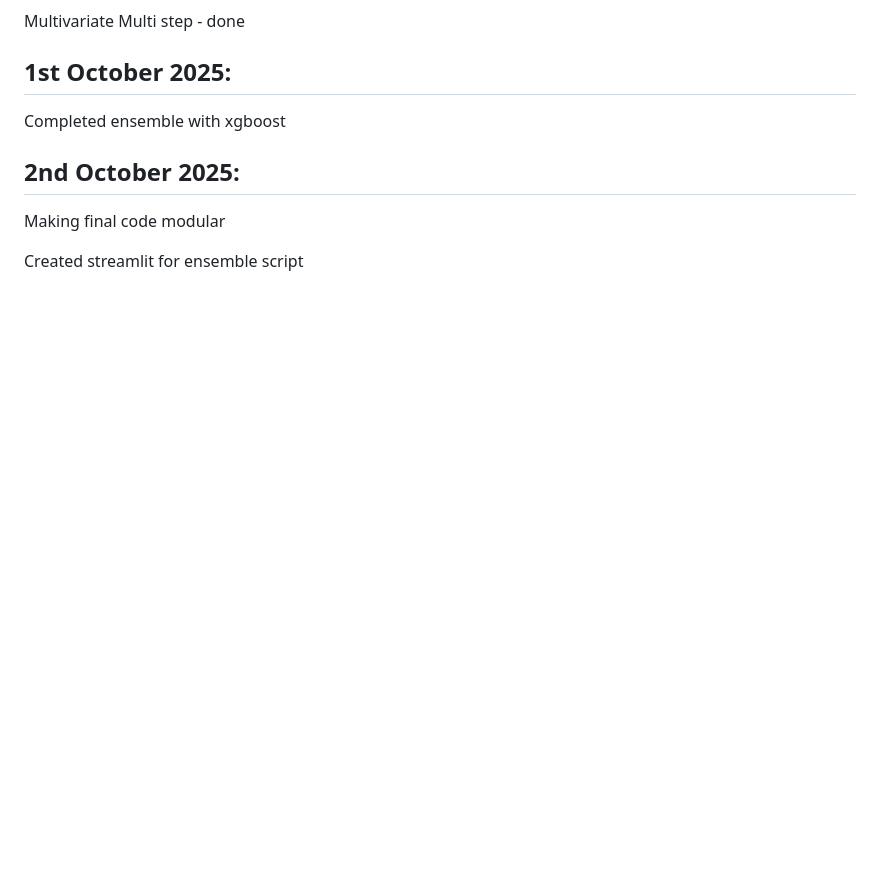
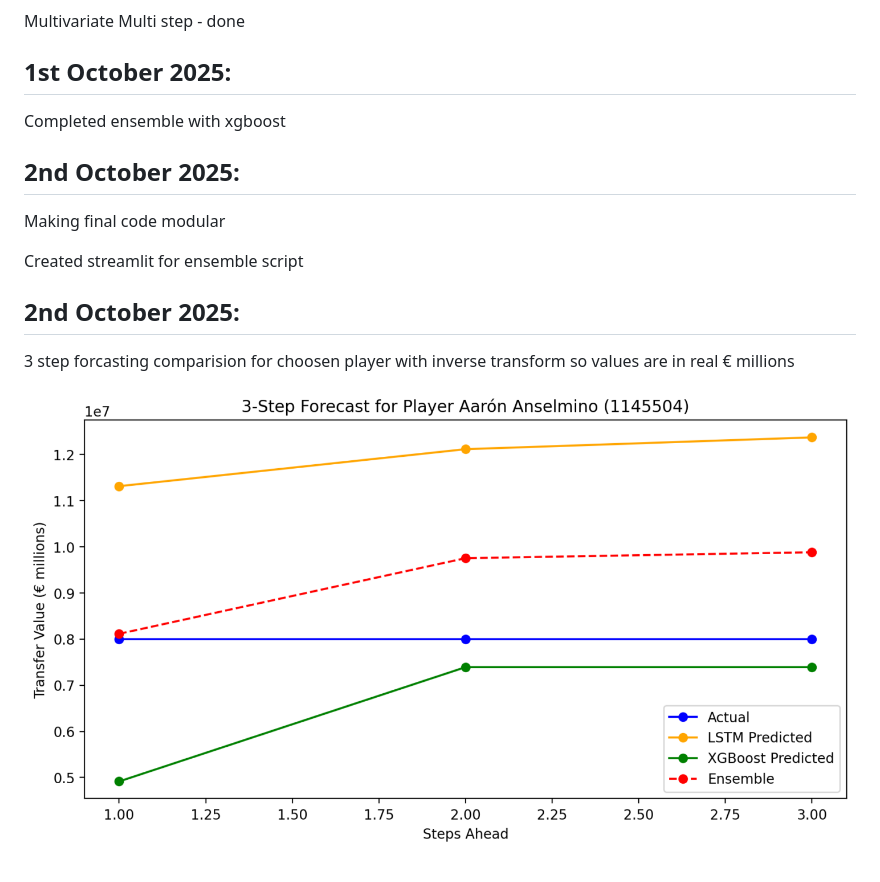
Before and after one commit to mentor-pranaya/-Dynamic-Player-Transfer-Value-Prediction-using-AI-and-Multi-source-Data-, a Markdown page: readme.md, the part around the change. GitHub-like rendering; pictures changed too: image-1.png (added); blank space fills up the shorter version.

Commit message:
Morning commit - Player specific prediction comparision

```diff
--- a/readme.md
+++ b/readme.md
@@ -225,3 +225,9 @@
   Making final code modular
 
   Created streamlit for ensemble script
+
+**2nd October 2025:**
+----------------------------------------------------------------------------------------------------------
+  3 step forcasting comparision for choosen player with inverse transform so values are in real € millions
+
+  ![alt text](image-1.png)
```
Also changed, not shown: 2 other files.
